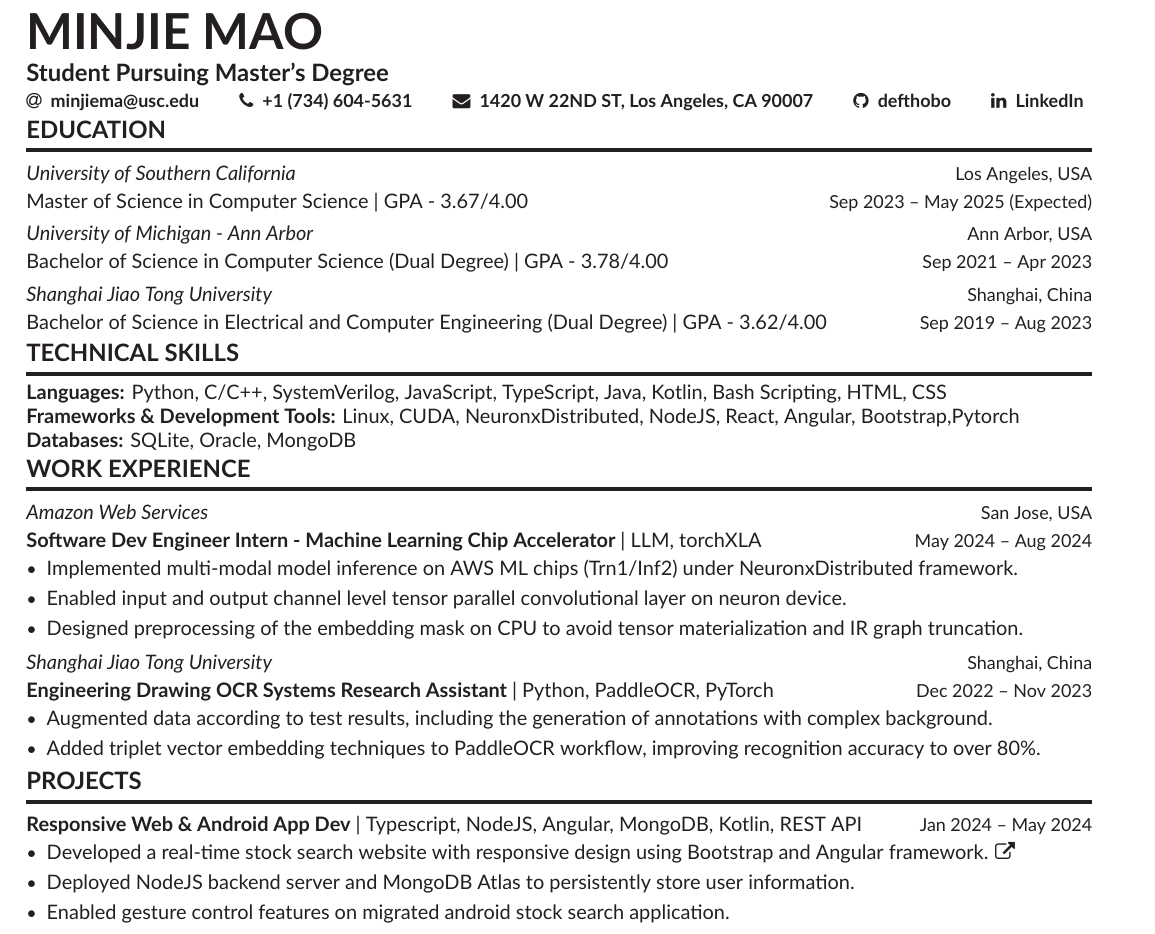
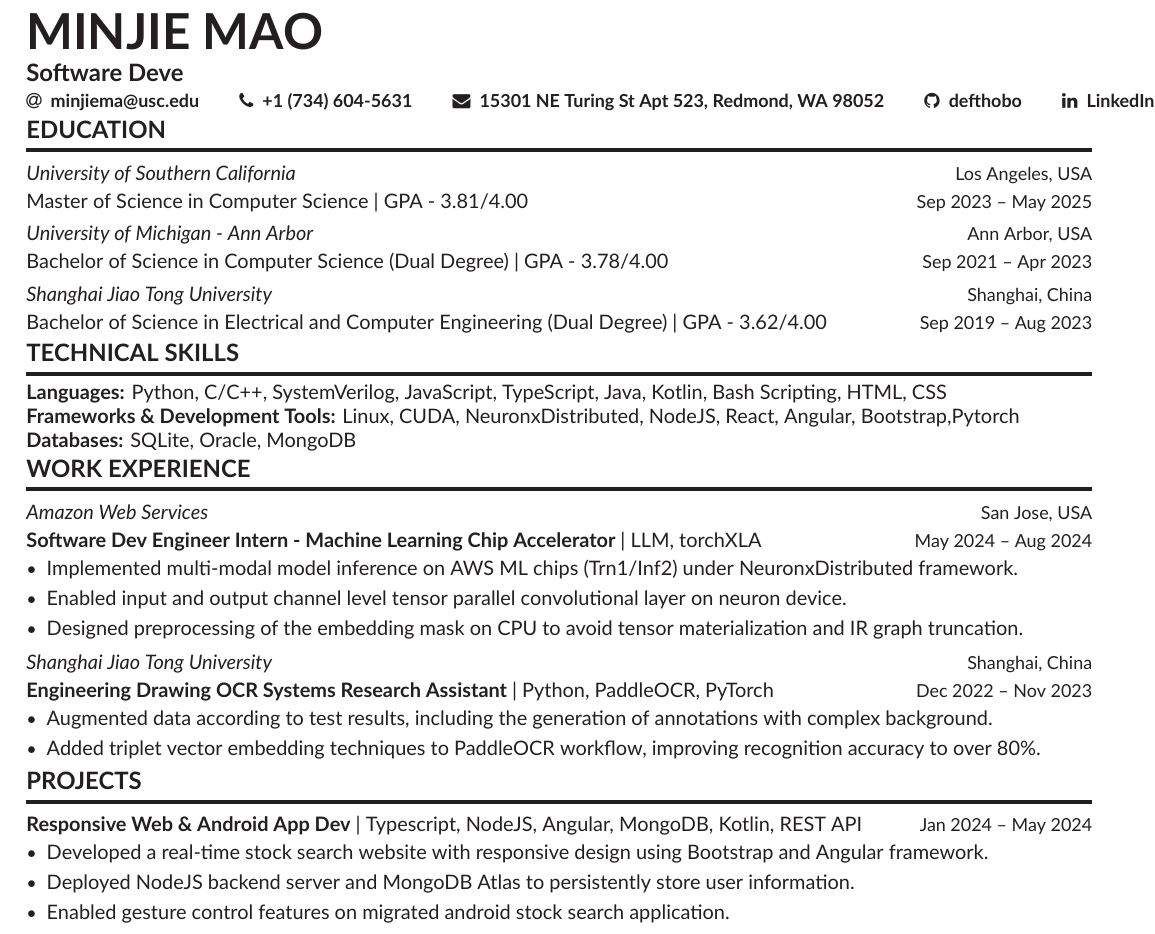
Before and after one commit to defthobo/resume, a LaTeX CV (resume.tex): part of the page, cut so that both start at the same text. Compiled offline with XeLaTeX.

Commit message:
Graduate

```diff
--- a/resume.tex
+++ b/resume.tex
@@ -70,14 +70,14 @@
 \begin{document}
 
 \name{Minjie Mao}
-\tagline{Student Pursuing Master's Degree}
+\tagline{Software Deve}
 %\photo{2.8cm}{Globe_High}
 \personalinfo{%
   % Not all of these are required!
   % You can add your own with \printinfo{symbol}{detail}
   \email{\href{mailto:minjiema@usc.edu}{minjiema@usc.edu}}
   \phone{+1 (734) 604-5631}
-  \mailaddress{1420 W 22ND ST, Los Angeles, CA 90007}
+  \mailaddress{15301 NE Turing St Apt 523, Redmond, WA 98052}
 %  \location{Los Angeles, CA 90007}
 	\github{\href{https://github.com/defthobo}{defthobo}}
   \linkedin{\href{https://www.linkedin.com/in/minjie-mao-5b126123a} {LinkedIn}}
@@ -100,7 +100,7 @@
 %% \cvsection title in the "main" bar.
 
 \cvsection{Education}
-\cveducation{University of Southern California}{Los Angeles, USA}{Master of Science in Computer Science | GPA - 3.67/4.00}{Sep 2023 -- May 2025 (Expected)}
+\cveducation{University of Southern California}{Los Angeles, USA}{Master of Science in Computer Science | GPA - 3.81/4.00}{Sep 2023 -- May 2025}
 
 \cveducation{University of Michigan - Ann Arbor}{Ann Arbor, USA}{Bachelor of Science in Computer Science (Dual Degree) | GPA - 3.78/4.00}{Sep 2021 -- Apr 2023}
 
@@ -135,7 +135,7 @@
 
 \cvevent{}{}{Responsive Web \& Android App Dev}{Typescript, NodeJS, Angular, MongoDB, Kotlin, REST API}{Jan 2024 -- May 2024}
 \begin{itemize}
-	\item Developed a real-time stock search website with responsive design using Bootstrap and Angular framework. \href{http://stock-env.eba-etbgm9hj.us-west-1.elasticbeanstalk.com/search/home}{\faExternalLink}
+	\item Developed a real-time stock search website with responsive design using Bootstrap and Angular framework. %\href{http://stock-env.eba-etbgm9hj.us-west-1.elasticbeanstalk.com/search/home}{\faExternalLink}
 	\item Deployed NodeJS backend server and MongoDB Atlas to persistently store user information.
 	\item Enabled gesture control features on migrated android stock search application.
 \end{itemize}
```
Also changed, not shown: resume.pdf.
